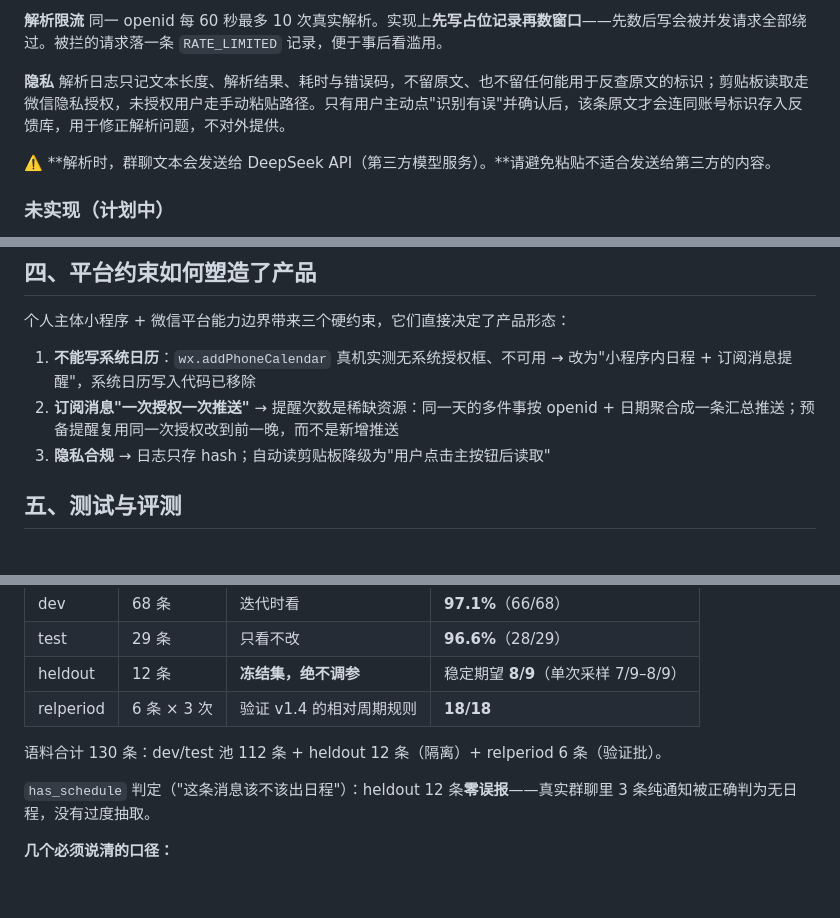
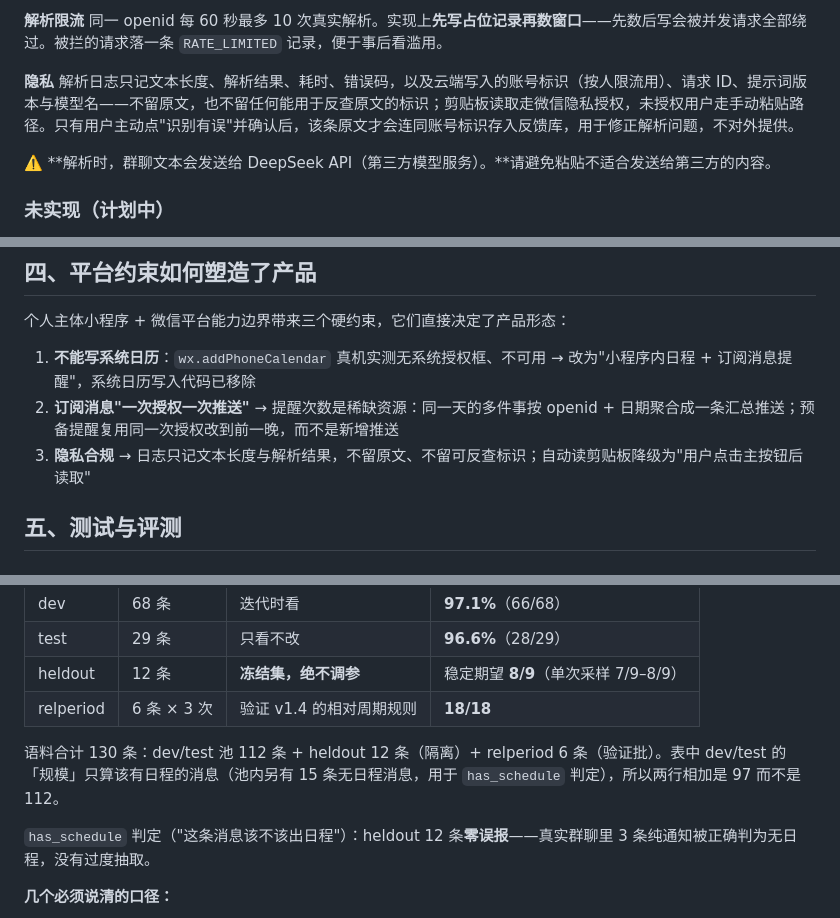
Before and after one commit to han-wangze/weschedule, a Markdown page: README.md, 3 parts joined by grey strips. GitHub-like rendering; blank space fills up the shorter version.

Commit message:
docs: 删掉 input_hash 残留，补全隐私披露与语料口径
parse_logs 已于 6404511 移除 input_hash，但 README 还有两处写「日志只存 hash」，
与第 61 行「不留任何能用于反查原文的标识」自相矛盾。

- 平台约束第 3 条、目录树 parse/ 两处：改为「只记长度与结果」
- 隐私段补全实际字段：云端写入的账号标识（按人限流用）、请求 ID、提示词版本与模型名
  （cloudfunctions/parse/index.js 的 add() 里确有 _openid / request_id / prompt_version / model）
- 评测表下补注：dev/test 的「规模」只算该有日程的消息，池内另有 15 条无日程消息，
  所以 68+29=97 而池是 112（实测 sample.jsonl：97 条 has_schedule=true，15 条 false，
  其中 dev 12 / test 3）

```diff
--- a/README.md
+++ b/README.md
@@ -58,7 +58,7 @@ DeepSeek `deepseek-chat`，temperature=0，JSON 模式，prompt v1.4。输出 ti
 同一 openid 每 60 秒最多 10 次真实解析。实现上**先写占位记录再数窗口**——先数后写会被并发请求全部绕过。被拦的请求落一条 `RATE_LIMITED` 记录，便于事后看滥用。
 
 **隐私**
-解析日志只记文本长度、解析结果、耗时与错误码，不留原文、也不留任何能用于反查原文的标识；剪贴板读取走微信隐私授权，未授权用户走手动粘贴路径。只有用户主动点"识别有误"并确认后，该条原文才会连同账号标识存入反馈库，用于修正解析问题，不对外提供。
+解析日志只记文本长度、解析结果、耗时、错误码，以及云端写入的账号标识（按人限流用）、请求 ID、提示词版本与模型名——不留原文，也不留任何能用于反查原文的标识；剪贴板读取走微信隐私授权，未授权用户走手动粘贴路径。只有用户主动点"识别有误"并确认后，该条原文才会连同账号标识存入反馈库，用于修正解析问题，不对外提供。
 
 ⚠️ **解析时，群聊文本会发送给 DeepSeek API（第三方模型服务）。**请避免粘贴不适合发送给第三方的内容。
 
@@ -100,7 +100,7 @@ index / confirm / list  →  parse        →  DeepSeek API
 
 1. **不能写系统日历**：`wx.addPhoneCalendar` 真机实测无系统授权框、不可用 → 改为"小程序内日程 + 订阅消息提醒"，系统日历写入代码已移除
 2. **订阅消息"一次授权一次推送"** → 提醒次数是稀缺资源：同一天的多件事按 openid + 日期聚合成一条汇总推送；预备提醒复用同一次授权改到前一晚，而不是新增推送
-3. **隐私合规** → 日志只存 hash；自动读剪贴板降级为"用户点击主按钮后读取"
+3. **隐私合规** → 日志只记文本长度与解析结果，不留原文、不留可反查标识；自动读剪贴板降级为"用户点击主按钮后读取"
 
 ## 五、测试与评测
 
@@ -115,7 +115,7 @@ index / confirm / list  →  parse        →  DeepSeek API
 | heldout | 12 条 | **冻结集，绝不调参** | 稳定期望 **8/9**（单次采样 7/9–8/9） |
 | relperiod | 6 条 × 3 次 | 验证 v1.4 的相对周期规则 | **18/18** |
 
-语料合计 130 条：dev/test 池 112 条 + heldout 12 条（隔离）+ relperiod 6 条（验证批）。
+语料合计 130 条：dev/test 池 112 条 + heldout 12 条（隔离）+ relperiod 6 条（验证批）。表中 dev/test 的「规模」只算该有日程的消息（池内另有 15 条无日程消息，用于 `has_schedule` 判定），所以两行相加是 97 而不是 112。
 
 `has_schedule` 判定（"这条消息该不该出日程"）：heldout 12 条**零误报**——真实群聊里 3 条纯通知被正确判为无日程，没有过度抽取。
 
```
Also changed, not shown: other parts of README.md (+1 -1 lines).
